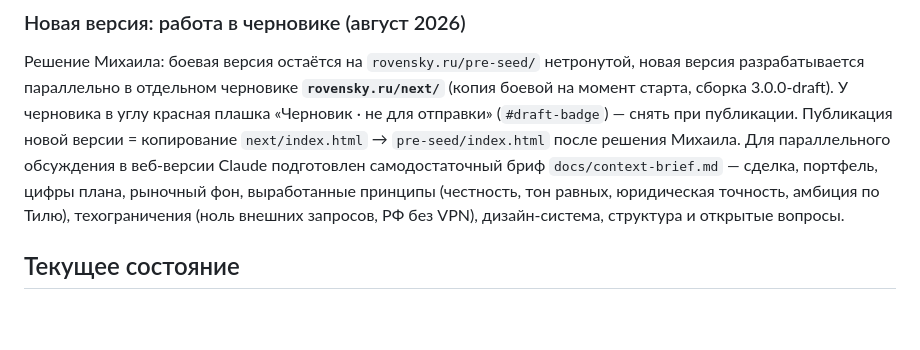
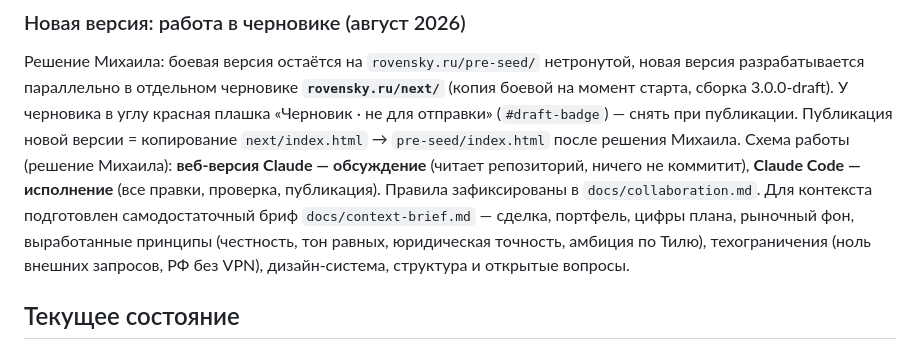
Before and after one commit to x79628848009-dot/pre-seed, a Markdown page: docs/worklog.md, the part around the change. Drawn GitHub-style; blank space fills up the shorter version.

```diff
--- a/docs/worklog.md
+++ b/docs/worklog.md
@@ -65,7 +65,7 @@
 
 ### Новая версия: работа в черновике (август 2026)
 Решение Михаила: боевая версия остаётся на `rovensky.ru/pre-seed/` нетронутой, новая версия разрабатывается параллельно в отдельном черновике **`rovensky.ru/next/`** (копия боевой на момент старта, сборка 3.0.0-draft). У черновика в углу красная плашка «Черновик · не для отправки» (`#draft-badge`) — снять при публикации. Публикация новой версии = копирование `next/index.html` → `pre-seed/index.html` после решения Михаила.
-Для параллельного обсуждения в веб-версии Claude подготовлен самодостаточный бриф `docs/context-brief.md` — сделка, портфель, цифры плана, рыночный фон, выработанные принципы (честность, тон равных, юридическая точность, амбиция по Тилю), техограничения (ноль внешних запросов, РФ без VPN), дизайн-система, структура и открытые вопросы.
+Схема работы (решение Михаила): **веб-версия Claude — обсуждение** (читает репозиторий, ничего не коммитит), **Claude Code — исполнение** (все правки, проверка, публикация). Правила зафиксированы в `docs/collaboration.md`. Для контекста подготовлен самодостаточный бриф `docs/context-brief.md` — сделка, портфель, цифры плана, рыночный фон, выработанные принципы (честность, тон равных, юридическая точность, амбиция по Тилю), техограничения (ноль внешних запросов, РФ без VPN), дизайн-система, структура и открытые вопросы.
 
 ## Текущее состояние
 - Черновик новой версии: https://rovensky.ru/next/ — рабочая площадка, публикуется отдельно.
```
Also changed, not shown: docs/collaboration.md (added, +34 -0 lines), docs/context-brief.md (+5 -0 lines).
